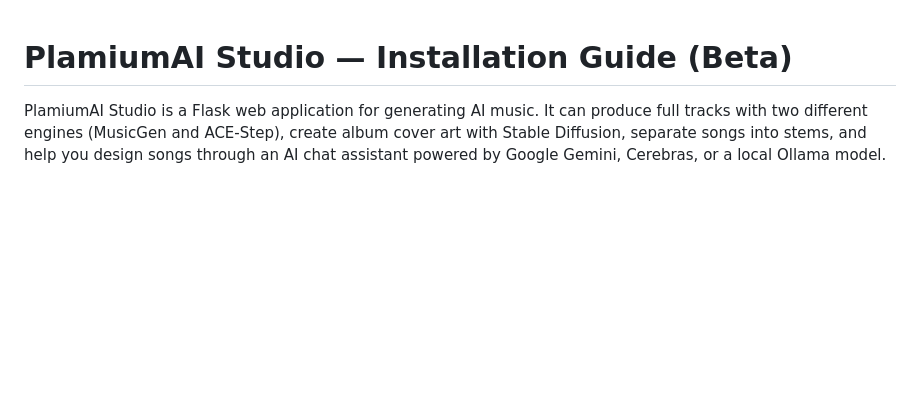
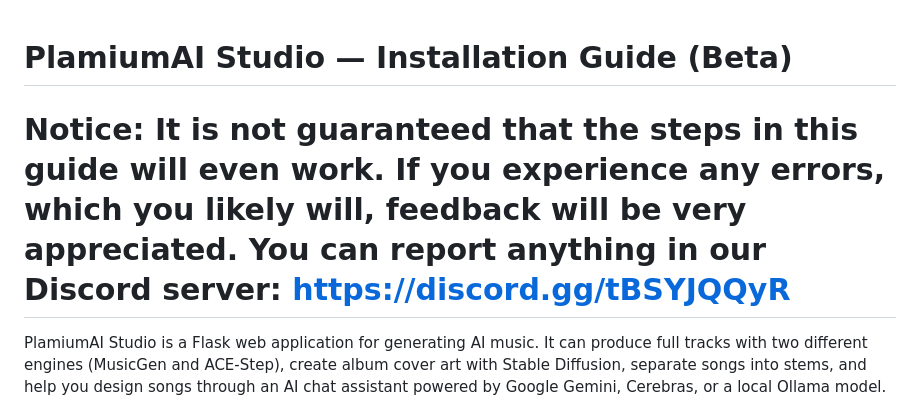
Before and after one commit to PlamiumAI/Studio, a Markdown page: installation_guide.md, the part around the change. Rendered like a GitHub page; blank space fills up the shorter version.

Commit message:
Update installation guide with error notice
Added a notice about potential errors and feedback options.

```diff
--- a/installation_guide.md
+++ b/installation_guide.md
@@ -1,5 +1,5 @@
 # PlamiumAI Studio — Installation Guide (Beta)
-
+# Notice: It is not guaranteed that the steps in this guide will even work. If you experience any errors, which you likely will, feedback will be very appreciated. You can report anything in our Discord server: https://discord.gg/tBSYJQQyR
 PlamiumAI Studio is a Flask web application for generating AI music. It can produce full tracks with two different engines (MusicGen and ACE-Step), create album cover art with Stable Diffusion, separate songs into stems, and help you design songs through an AI chat assistant powered by Google Gemini, Cerebras, or a local Ollama model.
 
 This guide walks you through getting it running from scratch.
```
